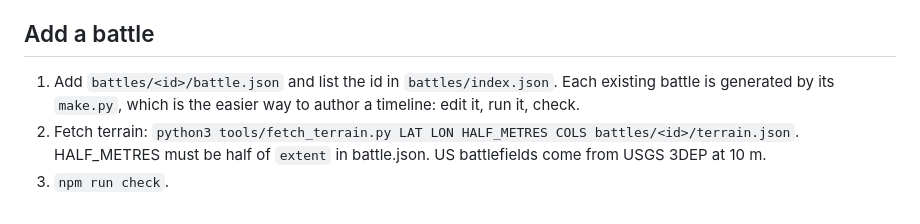
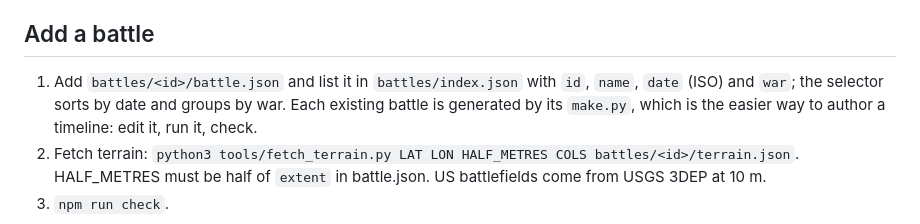
Before and after one commit to vauseware/field-glass, a Markdown page: README.md, the part around the change. Drawn GitHub-style.

```diff
--- a/README.md
+++ b/README.md
@@ -29,7 +29,8 @@ logic. `#cowpens@07:45` opens a battle at a time of day; `#cowpens@07:45,play` s
 
 ## Add a battle
 
-1. Add `battles/<id>/battle.json` and list the id in `battles/index.json`. Each existing battle is
+1. Add `battles/<id>/battle.json` and list it in `battles/index.json` with `id`, `name`, `date`
+   (ISO) and `war`; the selector sorts by date and groups by war. Each existing battle is
    generated by its `make.py`, which is the easier way to author a timeline: edit it, run it, check.
 2. Fetch terrain: `python3 tools/fetch_terrain.py LAT LON HALF_METRES COLS battles/<id>/terrain.json`.
    HALF_METRES must be half of `extent` in battle.json. US battlefields come from USGS 3DEP at 10 m.
```
Also changed, not shown: docs/screenshots/cowpens-envelopment.png (deleted), docs/screenshots/cowpens-main-line.png, docs/screenshots/cowpens-phone.png (deleted), docs/screenshots/guilford-first-line.png, docs/screenshots/waxhaws-charge.png, 4 other files.
